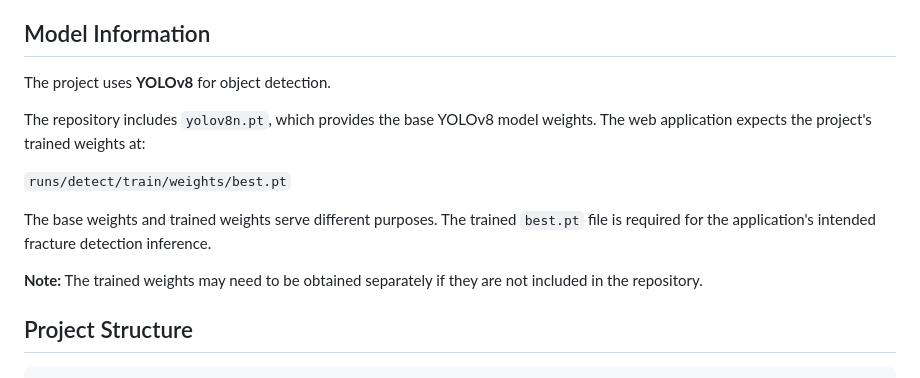
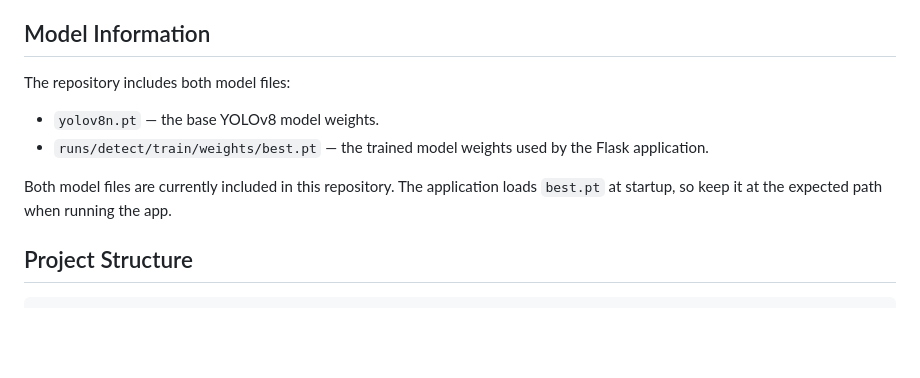
Before and after one commit to shivendrachaudhary9161/bone-fracture-yolo-app, a Markdown page: README.md, the part around the change. GitHub-like rendering; blank space fills up the shorter version.

Commit message:
Update README with model file details
Clarify model file information and update dataset notes.

```diff
--- a/README.md
+++ b/README.md
@@ -61,15 +61,12 @@ The dataset is not included in this repository by default. Anyone reproducing th
 
 ## Model Information
 
-The project uses **YOLOv8** for object detection.
+The repository includes both model files:
 
-The repository includes `yolov8n.pt`, which provides the base YOLOv8 model weights. The web application expects the project's trained weights at:
+- `yolov8n.pt` — the base YOLOv8 model weights.
+- `runs/detect/train/weights/best.pt` — the trained model weights used by the Flask application.
 
-`runs/detect/train/weights/best.pt`
-
-The base weights and trained weights serve different purposes. The trained `best.pt` file is required for the application's intended fracture detection inference.
-
-**Note:** The trained weights may need to be obtained separately if they are not included in the repository.
+Both model files are currently included in this repository. The application loads `best.pt` at startup, so keep it at the expected path when running the app.
 
 ## Project Structure
 
```
